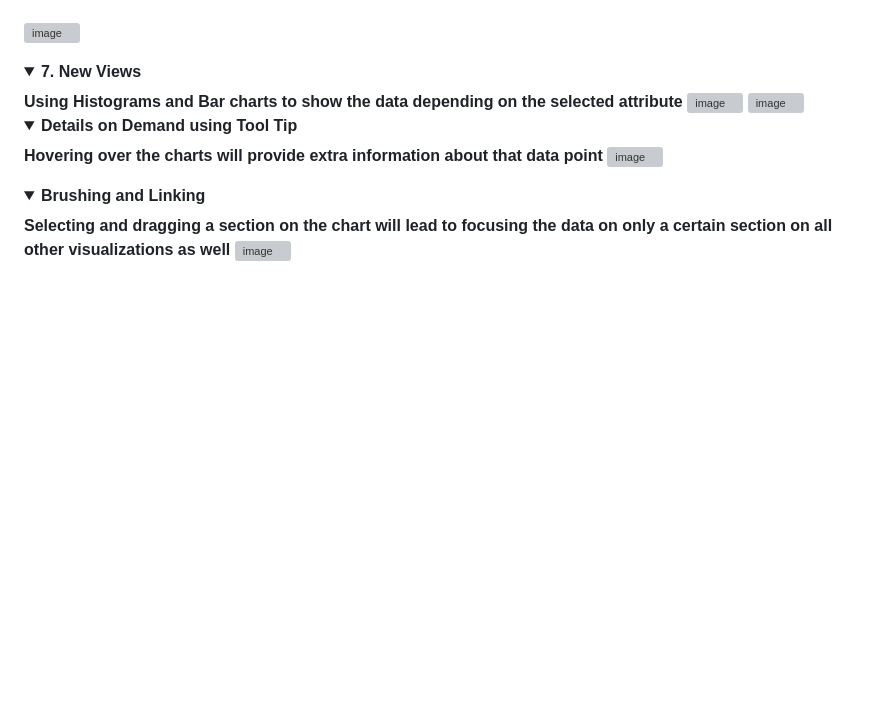
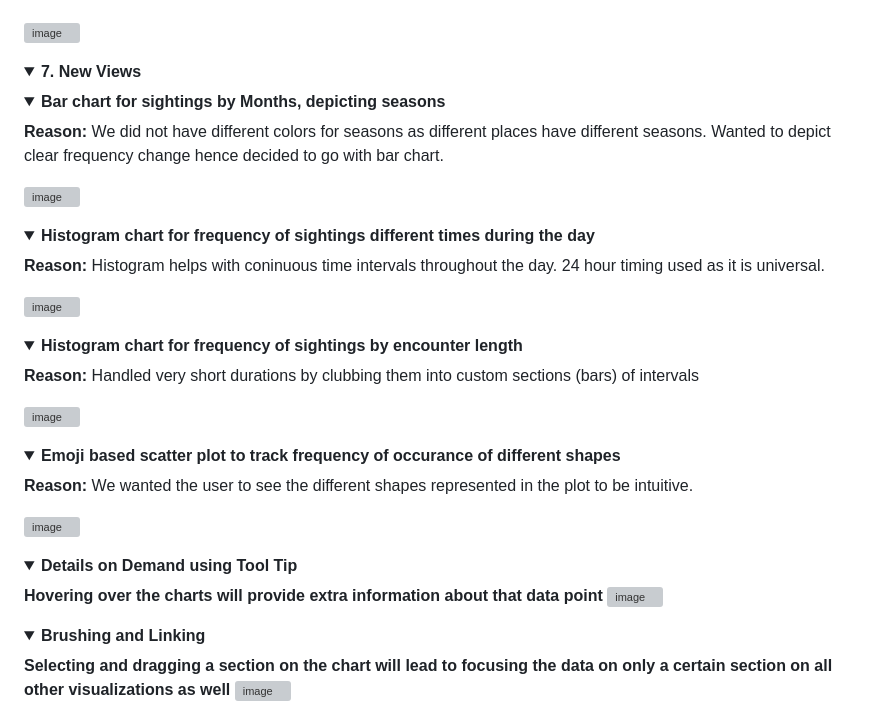
Before and after one commit to SaumickPradhan/USA-UFO-Sightings-VIZ, a Markdown page: README.md, the part around the change. GitHub-like rendering; folded sections open; blank space fills up the shorter version; grey boxes are pictures that could not be loaded.

```diff
--- a/README.md
+++ b/README.md
@@ -184,11 +184,41 @@ website.
 
 <details>
   <summary><b>7. New Views</b> </summary>
-  <b>Using Histograms and Bar charts to show the data depending on the selected attribute</b>
+ <details>
+  <summary><b>Bar chart for sightings by Months, depicting seasons</b></summary>
 
-<img width="1215" alt="image" src="https://github.com/SaumickPradhan/Interactive-USA-County-Health-Data-Viz/assets/85262444/6be3575b-f49c-4c62-99e0-546d5913d19c">
+  **Reason:** We did not have different colors for seasons as different places have different seasons. Wanted to depict clear frequency change hence decided to go with bar chart.
 
-<img width="579" alt="image" src="https://github.com/SaumickPradhan/Interactive-USA-County-Health-Data-Viz/assets/85262444/39ab975c-60fa-40f9-b4b1-e4446e64ce99">
+<img width="737" alt="image" src="https://github.com/SaumickPradhan/USA-UFO-Sightings-VIZ/assets/85262444/cdc689d2-f753-442b-8041-b349f4986fa1">
+
+</details>
+
+ <details>
+  <summary><b>Histogram chart for frequency of sightings different times during the day</b></summary>
+
+  **Reason:** Histogram helps with coninuous time intervals throughout the day. 24 hour timing used as it is universal.
+
+<img width="1083" alt="image" src="https://github.com/SaumickPradhan/USA-UFO-Sightings-VIZ/assets/85262444/80c649ab-f2f5-4ce0-bb9f-6dec58bd80cf">
+
+</details>
+
+ <details>
+  <summary><b>Histogram chart for frequency of sightings by encounter length</b></summary>
+
+  **Reason:** Handled very short durations by clubbing them into custom sections (bars) of intervals
+
+<img width="1167" alt="image" src="https://github.com/SaumickPradhan/USA-UFO-Sightings-VIZ/assets/85262444/6c3a665f-594f-4ee1-b055-2e34d5188cf8">
+
+</details>
+
+ <details>
+  <summary><b>Emoji based scatter plot to track frequency of occurance of different shapes</b></summary>
+
+  **Reason:** We wanted the user to see the different shapes represented in the plot to be intuitive.
+
+<img width="1066" alt="image" src="https://github.com/SaumickPradhan/USA-UFO-Sightings-VIZ/assets/85262444/14d3a6e7-75ec-4a8c-8b59-41a6e03f2f87">
+
+</details>
 
 <details>
 <summary><b>Details on Demand using Tool Tip</b></summary>
```
